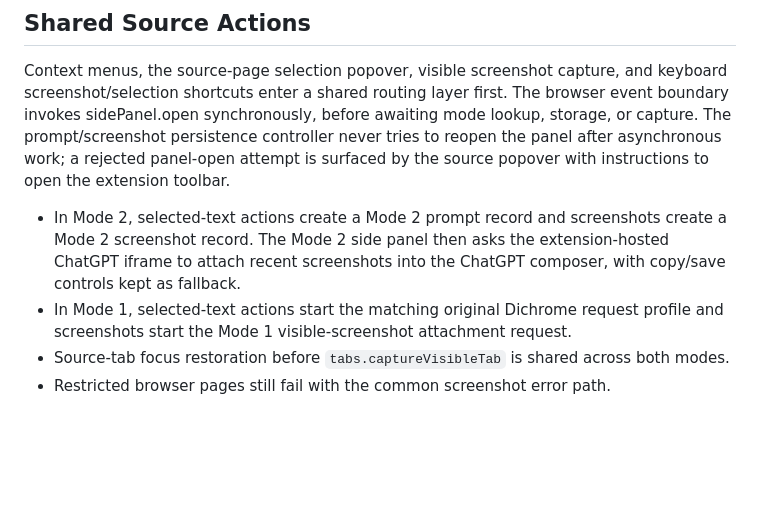
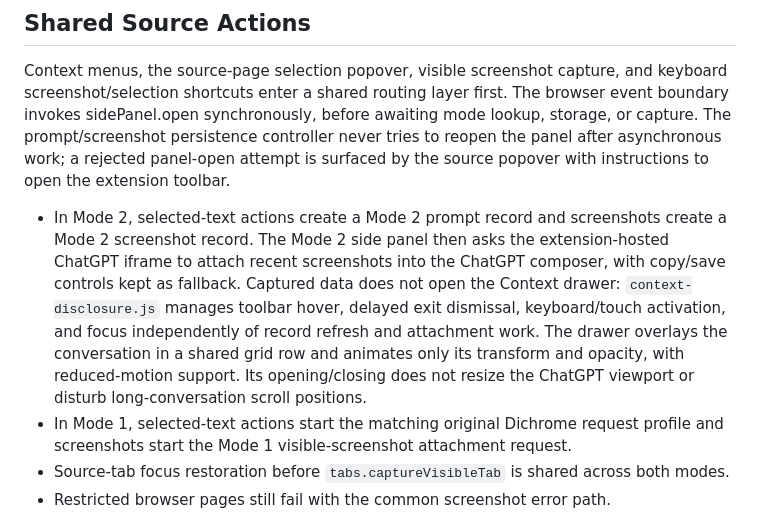
Before and after one commit to SillySerpent/Dichrome, a Markdown page: docs/architecture.md, the part around the change. GitHub-like rendering; blank space fills up the shorter version.

Commit message:
Describe context overlay layout and interaction ownership

```diff
--- a/docs/architecture.md
+++ b/docs/architecture.md
@@ -200,7 +200,7 @@ Response tracking is deliberately scoped. The script selects the newest assistan
 
 Context menus, the source-page selection popover, visible screenshot capture, and keyboard screenshot/selection shortcuts enter a shared routing layer first. The browser event boundary invokes sidePanel.open synchronously, before awaiting mode lookup, storage, or capture. The prompt/screenshot persistence controller never tries to reopen the panel after asynchronous work; a rejected panel-open attempt is surfaced by the source popover with instructions to open the extension toolbar.
 
-- In Mode 2, selected-text actions create a Mode 2 prompt record and screenshots create a Mode 2 screenshot record. The Mode 2 side panel then asks the extension-hosted ChatGPT iframe to attach recent screenshots into the ChatGPT composer, with copy/save controls kept as fallback.
+- In Mode 2, selected-text actions create a Mode 2 prompt record and screenshots create a Mode 2 screenshot record. The Mode 2 side panel then asks the extension-hosted ChatGPT iframe to attach recent screenshots into the ChatGPT composer, with copy/save controls kept as fallback. Captured data does not open the Context drawer: `context-disclosure.js` manages toolbar hover, delayed exit dismissal, keyboard/touch activation, and focus independently of record refresh and attachment work. The drawer overlays the conversation in a shared grid row and animates only its transform and opacity, with reduced-motion support. Its opening/closing does not resize the ChatGPT viewport or disturb long-conversation scroll positions.
 - In Mode 1, selected-text actions start the matching original Dichrome request profile and screenshots start the Mode 1 visible-screenshot attachment request.
 - Source-tab focus restoration before `tabs.captureVisibleTab` is shared across both modes.
 - Restricted browser pages still fail with the common screenshot error path.
```
